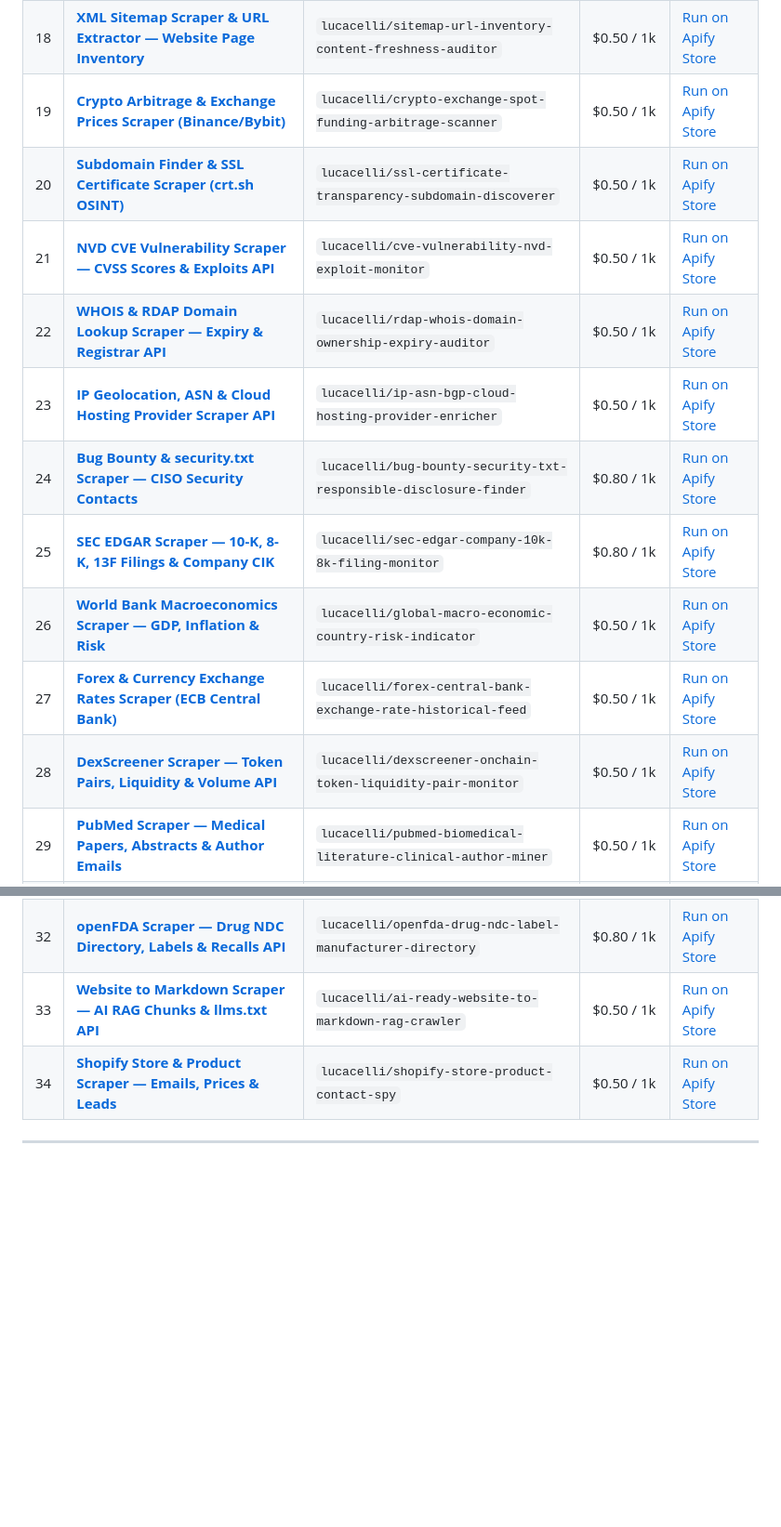
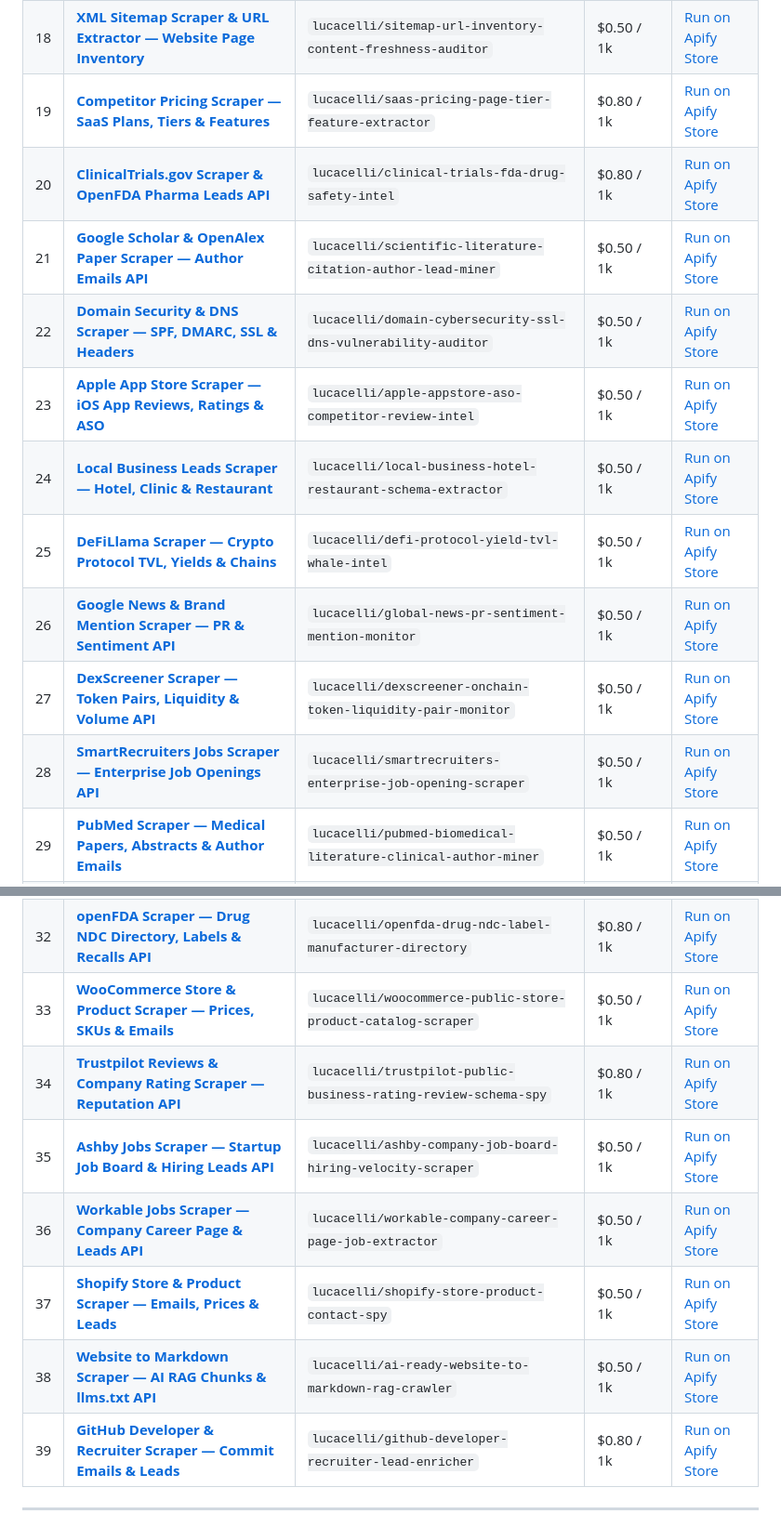
Before and after one commit to ocakciomursel-pixel/b2b-domain-contact-tech-enricher, a Markdown page: README.md, 2 parts joined by grey strips. Shown at 93% size. Rendered like a GitHub page; blank space fills up the shorter version.

```diff
--- a/README.md
+++ b/README.md
@@ -29,22 +29,27 @@ Production-ready **Model Context Protocol (MCP)**, **LangChain**, **n8n**, **Mak
 | 16 | [**Google Maps Email & Leads Scraper — Places, Phones, Reviews**](https://apify.com/lucacelli/google-maps-scraper-places-emails-contacts-reviews) | `lucacelli/google-maps-scraper-places-emails-contacts-reviews` | $1.50 / 1k | [Run on Apify Store](https://apify.com/lucacelli/google-maps-scraper-places-emails-contacts-reviews) |
 | 17 | [**Hacker News Scraper — Show HN, Tech Founders & Comments**](https://apify.com/lucacelli/hackernews-tech-launch-lead-monitor) | `lucacelli/hackernews-tech-launch-lead-monitor` | $0.50 / 1k | [Run on Apify Store](https://apify.com/lucacelli/hackernews-tech-launch-lead-monitor) |
 | 18 | [**XML Sitemap Scraper & URL Extractor — Website Page Inventory**](https://apify.com/lucacelli/sitemap-url-inventory-content-freshness-auditor) | `lucacelli/sitemap-url-inventory-content-freshness-auditor` | $0.50 / 1k | [Run on Apify Store](https://apify.com/lucacelli/sitemap-url-inventory-content-freshness-auditor) |
-| 19 | [**Crypto Arbitrage & Exchange Prices Scraper (Binance/Bybit)**](https://apify.com/lucacelli/crypto-exchange-spot-funding-arbitrage-scanner) | `lucacelli/crypto-exchange-spot-funding-arbitrage-scanner` | $0.50 / 1k | [Run on Apify Store](https://apify.com/lucacelli/crypto-exchange-spot-funding-arbitrage-scanner) |
-| 20 | [**Subdomain Finder & SSL Certificate Scraper (crt.sh OSINT)**](https://apify.com/lucacelli/ssl-certificate-transparency-subdomain-discoverer) | `lucacelli/ssl-certificate-transparency-subdomain-discoverer` | $0.50 / 1k | [Run on Apify Store](https://apify.com/lucacelli/ssl-certificate-transparency-subdomain-discoverer) |
-| 21 | [**NVD CVE Vulnerability Scraper — CVSS Scores & Exploits API**](https://apify.com/lucacelli/cve-vulnerability-nvd-exploit-monitor) | `lucacelli/cve-vulnerability-nvd-exploit-monitor` | $0.50 / 1k | [Run on Apify Store](https://apify.com/lucacelli/cve-vulnerability-nvd-exploit-monitor) |
-| 22 | [**WHOIS & RDAP Domain Lookup Scraper — Expiry & Registrar API**](https://apify.com/lucacelli/rdap-whois-domain-ownership-expiry-auditor) | `lucacelli/rdap-whois-domain-ownership-expiry-auditor` | $0.50 / 1k | [Run on Apify Store](https://apify.com/lucacelli/rdap-whois-domain-ownership-expiry-auditor) |
-| 23 | [**IP Geolocation, ASN & Cloud Hosting Provider Scraper API**](https://apify.com/lucacelli/ip-asn-bgp-cloud-hosting-provider-enricher) | `lucacelli/ip-asn-bgp-cloud-hosting-provider-enricher` | $0.50 / 1k | [Run on Apify Store](https://apify.com/lucacelli/ip-asn-bgp-cloud-hosting-provider-enricher) |
-| 24 | [**Bug Bounty & security.txt Scraper — CISO Security Contacts**](https://apify.com/lucacelli/bug-bounty-security-txt-responsible-disclosure-finder) | `lucacelli/bug-bounty-security-txt-responsible-disclosure-finder` | $0.80 / 1k | [Run on Apify Store](https://apify.com/lucacelli/bug-bounty-security-txt-responsible-disclosure-finder) |
-| 25 | [**SEC EDGAR Scraper — 10-K, 8-K, 13F Filings & Company CIK**](https://apify.com/lucacelli/sec-edgar-company-10k-8k-filing-monitor) | `lucacelli/sec-edgar-company-10k-8k-filing-monitor` | $0.80 / 1k | [Run on Apify Store](https://apify.com/lucacelli/sec-edgar-company-10k-8k-filing-monitor) |
-| 26 | [**World Bank Macroeconomics Scraper — GDP, Inflation & Risk**](https://apify.com/lucacelli/global-macro-economic-country-risk-indicator) | `lucacelli/global-macro-economic-country-risk-indicator` | $0.50 / 1k | [Run on Apify Store](https://apify.com/lucacelli/global-macro-economic-country-risk-indicator) |
-| 27 | [**Forex & Currency Exchange Rates Scraper (ECB Central Bank)**](https://apify.com/lucacelli/forex-central-bank-exchange-rate-historical-feed) | `lucacelli/forex-central-bank-exchange-rate-historical-feed` | $0.50 / 1k | [Run on Apify Store](https://apify.com/lucacelli/forex-central-bank-exchange-rate-historical-feed) |
-| 28 | [**DexScreener Scraper — Token Pairs, Liquidity & Volume API**](https://apify.com/lucacelli/dexscreener-onchain-token-liquidity-pair-monitor) | `lucacelli/dexscreener-onchain-token-liquidity-pair-monitor` | $0.50 / 1k | [Run on Apify Store](https://apify.com/lucacelli/dexscreener-onchain-token-liquidity-pair-monitor) |
+| 19 | [**Competitor Pricing Scraper — SaaS Plans, Tiers & Features**](https://apify.com/lucacelli/saas-pricing-page-tier-feature-extractor) | `lucacelli/saas-pricing-page-tier-feature-extractor` | $0.80 / 1k | [Run on Apify Store](https://apify.com/lucacelli/saas-pricing-page-tier-feature-extractor) |
+| 20 | [**ClinicalTrials.gov Scraper & OpenFDA Pharma Leads API**](https://apify.com/lucacelli/clinical-trials-fda-drug-safety-intel) | `lucacelli/clinical-trials-fda-drug-safety-intel` | $0.80 / 1k | [Run on Apify Store](https://apify.com/lucacelli/clinical-trials-fda-drug-safety-intel) |
+| 21 | [**Google Scholar & OpenAlex Paper Scraper — Author Emails API**](https://apify.com/lucacelli/scientific-literature-citation-author-lead-miner) | `lucacelli/scientific-literature-citation-author-lead-miner` | $0.50 / 1k | [Run on Apify Store](https://apify.com/lucacelli/scientific-literature-citation-author-lead-miner) |
+| 22 | [**Domain Security & DNS Scraper — SPF, DMARC, SSL & Headers**](https://apify.com/lucacelli/domain-cybersecurity-ssl-dns-vulnerability-auditor) | `lucacelli/domain-cybersecurity-ssl-dns-vulnerability-auditor` | $0.50 / 1k | [Run on Apify Store](https://apify.com/lucacelli/domain-cybersecurity-ssl-dns-vulnerability-auditor) |
+| 23 | [**Apple App Store Scraper — iOS App Reviews, Ratings & ASO**](https://apify.com/lucacelli/apple-appstore-aso-competitor-review-intel) | `lucacelli/apple-appstore-aso-competitor-review-intel` | $0.50 / 1k | [Run on Apify Store](https://apify.com/lucacelli/apple-appstore-aso-competitor-review-intel) |
+| 24 | [**Local Business Leads Scraper — Hotel, Clinic & Restaurant**](https://apify.com/lucacelli/local-business-hotel-restaurant-schema-extractor) | `lucacelli/local-business-hotel-restaurant-schema-extractor` | $0.50 / 1k | [Run on Apify Store](https://apify.com/lucacelli/local-business-hotel-restaurant-schema-extractor) |
+| 25 | [**DeFiLlama Scraper — Crypto Protocol TVL, Yields & Chains**](https://apify.com/lucacelli/defi-protocol-yield-tvl-whale-intel) | `lucacelli/defi-protocol-yield-tvl-whale-intel` | $0.50 / 1k | [Run on Apify Store](https://apify.com/lucacelli/defi-protocol-yield-tvl-whale-intel) |
+| 26 | [**Google News & Brand Mention Scraper — PR & Sentiment API**](https://apify.com/lucacelli/global-news-pr-sentiment-mention-monitor) | `lucacelli/global-news-pr-sentiment-mention-monitor` | $0.50 / 1k | [Run on Apify Store](https://apify.com/lucacelli/global-news-pr-sentiment-mention-monitor) |
+| 27 | [**DexScreener Scraper — Token Pairs, Liquidity & Volume API**](https://apify.com/lucacelli/dexscreener-onchain-token-liquidity-pair-monitor) | `lucacelli/dexscreener-onchain-token-liquidity-pair-monitor` | $0.50 / 1k | [Run on Apify Store](https://apify.com/lucacelli/dexscreener-onchain-token-liquidity-pair-monitor) |
+| 28 | [**SmartRecruiters Jobs Scraper — Enterprise Job Openings API**](https://apify.com/lucacelli/smartrecruiters-enterprise-job-opening-scraper) | `lucacelli/smartrecruiters-enterprise-job-opening-scraper` | $0.50 / 1k | [Run on Apify Store](https://apify.com/lucacelli/smartrecruiters-enterprise-job-opening-scraper) |
 | 29 | [**PubMed Scraper — Medical Papers, Abstracts & Author Emails**](https://apify.com/lucacelli/pubmed-biomedical-literature-clinical-author-miner) | `lucacelli/pubmed-biomedical-literature-clinical-author-miner` | $0.50 / 1k | [Run on Apify Store](https://apify.com/lucacelli/pubmed-biomedical-literature-clinical-author-miner) |
 | 30 | [**OpenFDA Medical Device Recall & 510(k) Clearances Scraper**](https://apify.com/lucacelli/openfda-medical-device-510k-recall-tracker) | `lucacelli/openfda-medical-device-510k-recall-tracker` | $0.80 / 1k | [Run on Apify Store](https://apify.com/lucacelli/openfda-medical-device-510k-recall-tracker) |
 | 31 | [**NPI Registry Scraper — US Doctors, Clinics & Phones API**](https://apify.com/lucacelli/us-npi-healthcare-provider-doctor-clinic-registry) | `lucacelli/us-npi-healthcare-provider-doctor-clinic-registry` | $0.80 / 1k | [Run on Apify Store](https://apify.com/lucacelli/us-npi-healthcare-provider-doctor-clinic-registry) |
 | 32 | [**openFDA Scraper — Drug NDC Directory, Labels & Recalls API**](https://apify.com/lucacelli/openfda-drug-ndc-label-manufacturer-directory) | `lucacelli/openfda-drug-ndc-label-manufacturer-directory` | $0.80 / 1k | [Run on Apify Store](https://apify.com/lucacelli/openfda-drug-ndc-label-manufacturer-directory) |
-| 33 | [**Website to Markdown Scraper — AI RAG Chunks & llms.txt API**](https://apify.com/lucacelli/ai-ready-website-to-markdown-rag-crawler) | `lucacelli/ai-ready-website-to-markdown-rag-crawler` | $0.50 / 1k | [Run on Apify Store](https://apify.com/lucacelli/ai-ready-website-to-markdown-rag-crawler) |
-| 34 | [**Shopify Store & Product Scraper — Emails, Prices & Leads**](https://apify.com/lucacelli/shopify-store-product-contact-spy) | `lucacelli/shopify-store-product-contact-spy` | $0.50 / 1k | [Run on Apify Store](https://apify.com/lucacelli/shopify-store-product-contact-spy) |
+| 33 | [**WooCommerce Store & Product Scraper — Prices, SKUs & Emails**](https://apify.com/lucacelli/woocommerce-public-store-product-catalog-scraper) | `lucacelli/woocommerce-public-store-product-catalog-scraper` | $0.50 / 1k | [Run on Apify Store](https://apify.com/lucacelli/woocommerce-public-store-product-catalog-scraper) |
+| 34 | [**Trustpilot Reviews & Company Rating Scraper — Reputation API**](https://apify.com/lucacelli/trustpilot-public-business-rating-review-schema-spy) | `lucacelli/trustpilot-public-business-rating-review-schema-spy` | $0.80 / 1k | [Run on Apify Store](https://apify.com/lucacelli/trustpilot-public-business-rating-review-schema-spy) |
+| 35 | [**Ashby Jobs Scraper — Startup Job Board & Hiring Leads API**](https://apify.com/lucacelli/ashby-company-job-board-hiring-velocity-scraper) | `lucacelli/ashby-company-job-board-hiring-velocity-scraper` | $0.50 / 1k | [Run on Apify Store](https://apify.com/lucacelli/ashby-company-job-board-hiring-velocity-scraper) |
+| 36 | [**Workable Jobs Scraper — Company Career Page & Leads API**](https://apify.com/lucacelli/workable-company-career-page-job-extractor) | `lucacelli/workable-company-career-page-job-extractor` | $0.50 / 1k | [Run on Apify Store](https://apify.com/lucacelli/workable-company-career-page-job-extractor) |
+| 37 | [**Shopify Store & Product Scraper — Emails, Prices & Leads**](https://apify.com/lucacelli/shopify-store-product-contact-spy) | `lucacelli/shopify-store-product-contact-spy` | $0.50 / 1k | [Run on Apify Store](https://apify.com/lucacelli/shopify-store-product-contact-spy) |
+| 38 | [**Website to Markdown Scraper — AI RAG Chunks & llms.txt API**](https://apify.com/lucacelli/ai-ready-website-to-markdown-rag-crawler) | `lucacelli/ai-ready-website-to-markdown-rag-crawler` | $0.50 / 1k | [Run on Apify Store](https://apify.com/lucacelli/ai-ready-website-to-markdown-rag-crawler) |
+| 39 | [**GitHub Developer & Recruiter Scraper — Commit Emails & Leads**](https://apify.com/lucacelli/github-developer-recruiter-lead-enricher) | `lucacelli/github-developer-recruiter-lead-enricher` | $0.80 / 1k | [Run on Apify Store](https://apify.com/lucacelli/github-developer-recruiter-lead-enricher) |
 
 ---
 
```
Also changed, not shown: other parts of README.md (+15 -15 lines).
